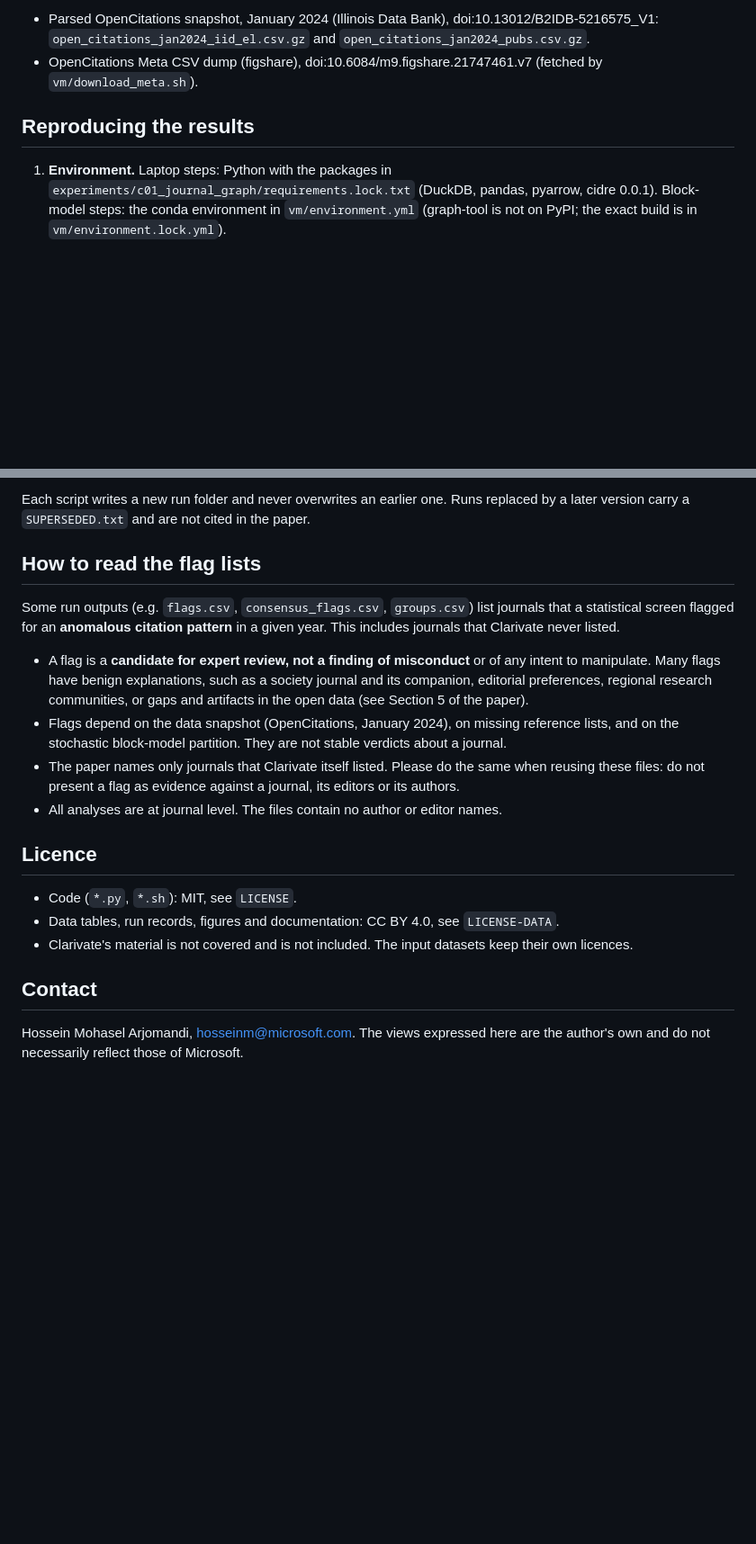
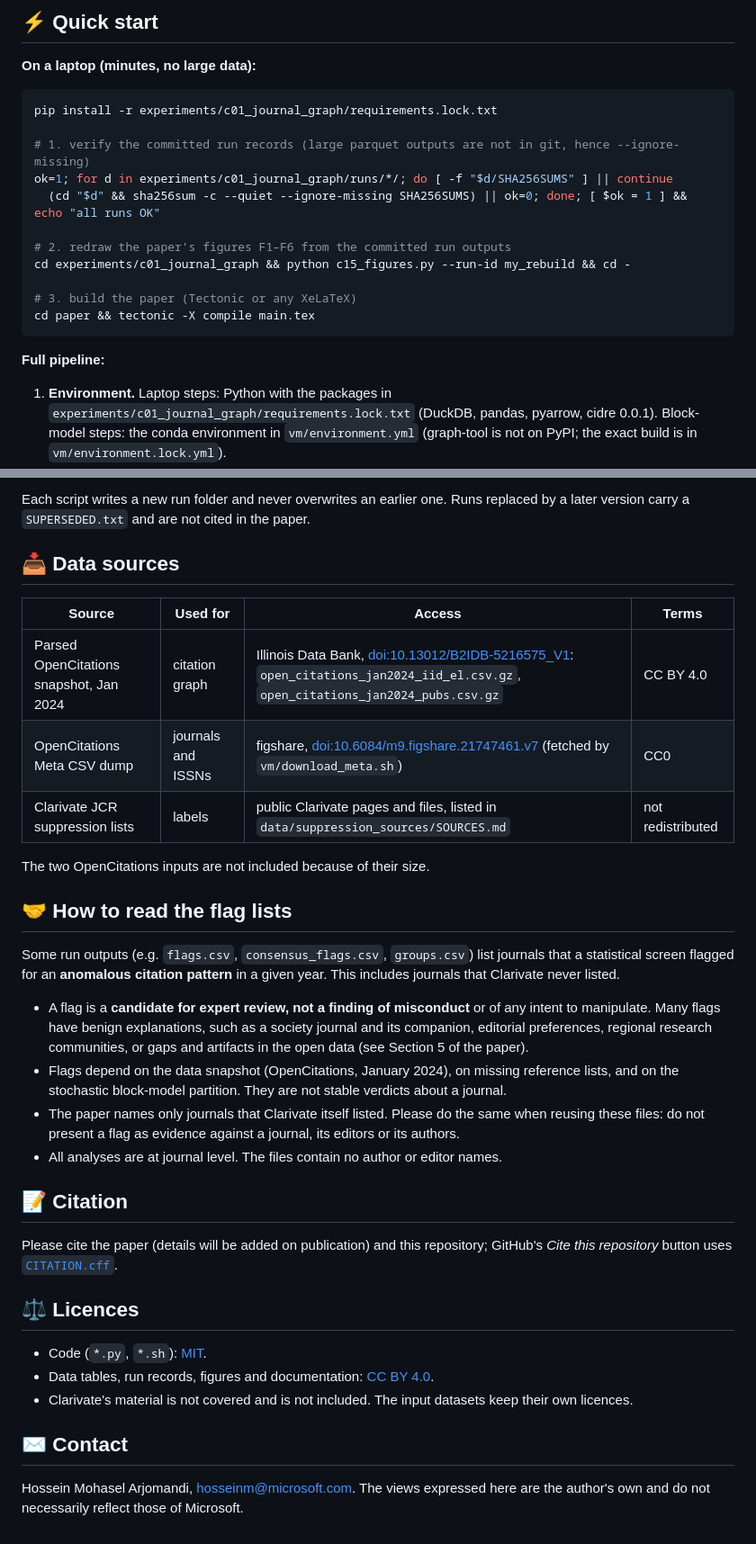
Before and after one commit to HosseinMA96/citation-stacking-open-data, a Markdown page: README.md, 2 parts joined by grey strips. Shown at 90% size. Rendered like a GitHub page; blank space fills up the shorter version.

````diff
--- a/README.md
+++ b/README.md
@@ -34,9 +97,23 @@ Not included because of their size:
 
-- Parsed OpenCitations snapshot, January 2024 (Illinois Data Bank), doi:10.13012/B2IDB-5216575_V1:
-  `open_citations_jan2024_iid_el.csv.gz` and `open_citations_jan2024_pubs.csv.gz`.
-- OpenCitations Meta CSV dump (figshare), doi:10.6084/m9.figshare.21747461.v7 (fetched by `vm/download_meta.sh`).
+## ⚡ Quick start
 
-## Reproducing the results
+**On a laptop (minutes, no large data):**
+
+```bash
+pip install -r experiments/c01_journal_graph/requirements.lock.txt
+
+# 1. verify the committed run records (large parquet outputs are not in git, hence --ignore-missing)
+ok=1; for d in experiments/c01_journal_graph/runs/*/; do [ -f "$d/SHA256SUMS" ] || continue
+  (cd "$d" && sha256sum -c --quiet --ignore-missing SHA256SUMS) || ok=0; done; [ $ok = 1 ] && echo "all runs OK"
+
+# 2. redraw the paper's figures F1–F6 from the committed run outputs
+cd experiments/c01_journal_graph && python c15_figures.py --run-id my_rebuild && cd -
+
+# 3. build the paper (Tectonic or any XeLaTeX)
+cd paper && tectonic -X compile main.tex
+```
+
+**Full pipeline:**
 
 1. **Environment.** Laptop steps: Python with the packages in `experiments/c01_journal_graph/requirements.lock.txt`
    (DuckDB, pandas, pyarrow, cidre 0.0.1). Block-model steps: the conda environment in `vm/environment.yml`
@@ -52,7 +129,17 @@ Not included because of their size:
 Each script writes a new run folder and never overwrites an earlier one. Runs replaced by a later version carry a
 `SUPERSEDED.txt` and are not cited in the paper.
 
-## How to read the flag lists
+## 📥 Data sources
+
+| Source | Used for | Access | Terms |
+|---|---|---|---|
+| Parsed OpenCitations snapshot, Jan 2024 | citation graph | Illinois Data Bank, [doi:10.13012/B2IDB-5216575_V1](https://doi.org/10.13012/B2IDB-5216575_V1): `open_citations_jan2024_iid_el.csv.gz`, `open_citations_jan2024_pubs.csv.gz` | CC BY 4.0 |
+| OpenCitations Meta CSV dump | journals and ISSNs | figshare, [doi:10.6084/m9.figshare.21747461.v7](https://doi.org/10.6084/m9.figshare.21747461.v7) (fetched by `vm/download_meta.sh`) | CC0 |
+| Clarivate JCR suppression lists | labels | public Clarivate pages and files, listed in `data/suppression_sources/SOURCES.md` | not redistributed |
+
+The two OpenCitations inputs are not included because of their size.
+
+## 🤝 How to read the flag lists
 
 Some run outputs (e.g. `flags.csv`, `consensus_flags.csv`, `groups.csv`) list journals that a statistical screen
 flagged for an **anomalous citation pattern** in a given year. This includes journals that Clarivate never listed.
@@ -66,13 +153,18 @@ flagged for an **anomalous citation pattern** in a given year. This includes jou
   present a flag as evidence against a journal, its editors or its authors.
 - All analyses are at journal level. The files contain no author or editor names.
 
-## Licence
+## 📝 Citation
 
-- Code (`*.py`, `*.sh`): MIT, see `LICENSE`.
-- Data tables, run records, figures and documentation: CC BY 4.0, see `LICENSE-DATA`.
+Please cite the paper (details will be added on publication) and this repository; GitHub's *Cite this repository*
+button uses [`CITATION.cff`](CITATION.cff).
+
+## ⚖️ Licences
+
+- Code (`*.py`, `*.sh`): [MIT](LICENSE).
+- Data tables, run records, figures and documentation: [CC BY 4.0](LICENSE-DATA).
 - Clarivate's material is not covered and is not included. The input datasets keep their own licences.
 
-## Contact
+## ✉️ Contact
 
 Hossein Mohasel Arjomandi, hosseinm@microsoft.com. The views expressed here are the author's own and do not
 necessarily reflect those of Microsoft.
````
Also changed, not shown: other parts of README.md (+74 -11 lines), paper/figures/preview/F2_fidelity.png (added), paper/figures/preview/F3_cidre_peeling.png (added), paper/figures/preview/F4_enrichment.png (added), 2 other files.
